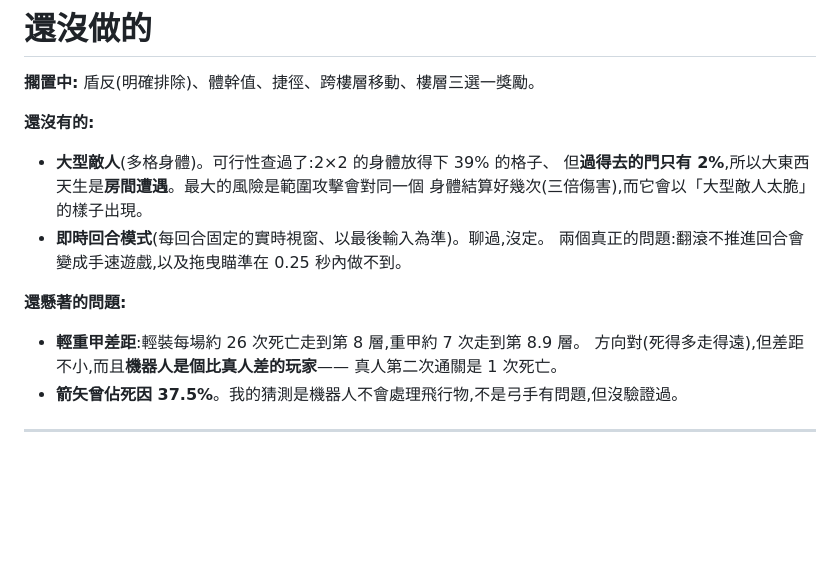
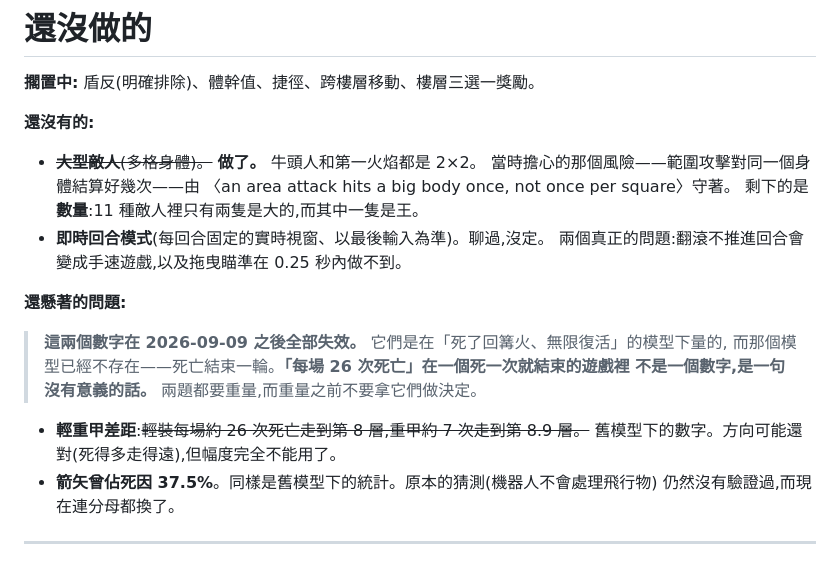
Before and after one commit to darkbearlab/claudeHack_roguelike, a Markdown page: claudeSouls/docs/DESIGN.md, the part around the change. GitHub-like rendering; blank space fills up the shorter version.

```diff
--- a/claudeSouls/docs/DESIGN.md
+++ b/claudeSouls/docs/DESIGN.md
@@ -1655,18 +1655,23 @@ identity,所以不需要任何 size 判斷,而且以後新增的攻擊也不可
 
 **還沒有的:**
 
-- **大型敵人**(多格身體)。可行性查過了:2×2 的身體放得下 39% 的格子、
-  但**過得去的門只有 2%**,所以大東西天生是**房間遭遇**。最大的風險是範圍攻擊會對同一個
-  身體結算好幾次(三倍傷害),而它會以「大型敵人太脆」的樣子出現。
+- ~~**大型敵人**(多格身體)。~~ **做了。** 牛頭人和第一火焰都是 2×2。
+  當時擔心的那個風險——範圍攻擊對同一個身體結算好幾次——由
+  〈an area attack hits a big body once, not once per square〉守著。
+  剩下的是**數量**:11 種敵人裡只有兩隻是大的,而其中一隻是王。
 - **即時回合模式**(每回合固定的實時視窗、以最後輸入為準)。聊過,沒定。
   兩個真正的問題:翻滾不推進回合會變成手速遊戲,以及拖曳瞄準在 0.25 秒內做不到。
 
 **還懸著的問題:**
 
-- **輕重甲差距**:輕裝每場約 26 次死亡走到第 8 層,重甲約 7 次走到第 8.9 層。
-  方向對(死得多走得遠),但差距不小,而且**機器人是個比真人差的玩家**——
-  真人第二次通關是 1 次死亡。
-- **箭矢曾佔死因 37.5%**。我的猜測是機器人不會處理飛行物,不是弓手有問題,但沒驗證過。
+> **這兩個數字在 2026-09-09 之後全部失效。** 它們是在「死了回篝火、無限復活」的模型下量的,
+> 而那個模型已經不存在——死亡結束一輪。**「每場 26 次死亡」在一個死一次就結束的遊戲裡
+> 不是一個數字,是一句沒有意義的話。** 兩題都要重量,而重量之前不要拿它們做決定。
+
+- **輕重甲差距**:~~輕裝每場約 26 次死亡走到第 8 層,重甲約 7 次走到第 8.9 層。~~
+  舊模型下的數字。方向可能還對(死得多走得遠),但幅度完全不能用了。
+- **箭矢曾佔死因 37.5%**。同樣是舊模型下的統計。原本的猜測(機器人不會處理飛行物)
+  仍然沒有驗證過,而現在連分母都換了。
 
 ---
 
```
Also changed, not shown: claudeSouls/docs/BOSSHALL.md (+6 -5 lines), claudeSouls/docs/SITUATIONS.md (+6 -2 lines).
